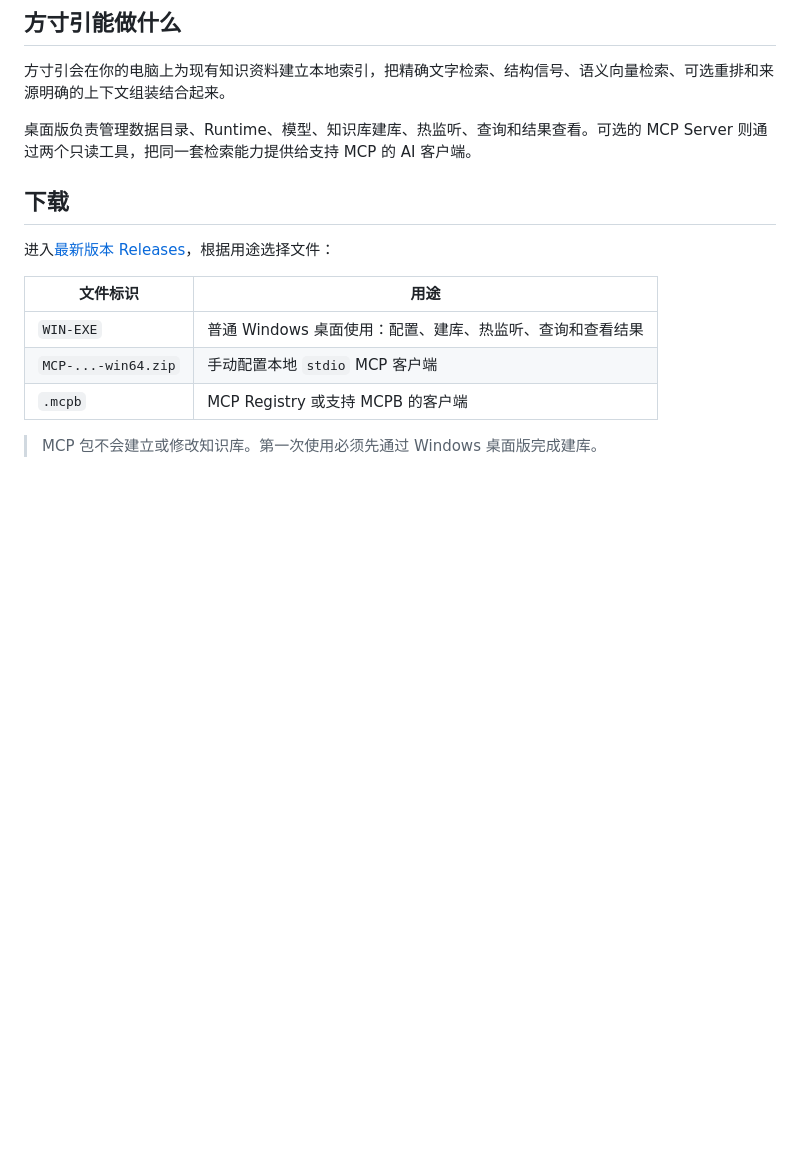
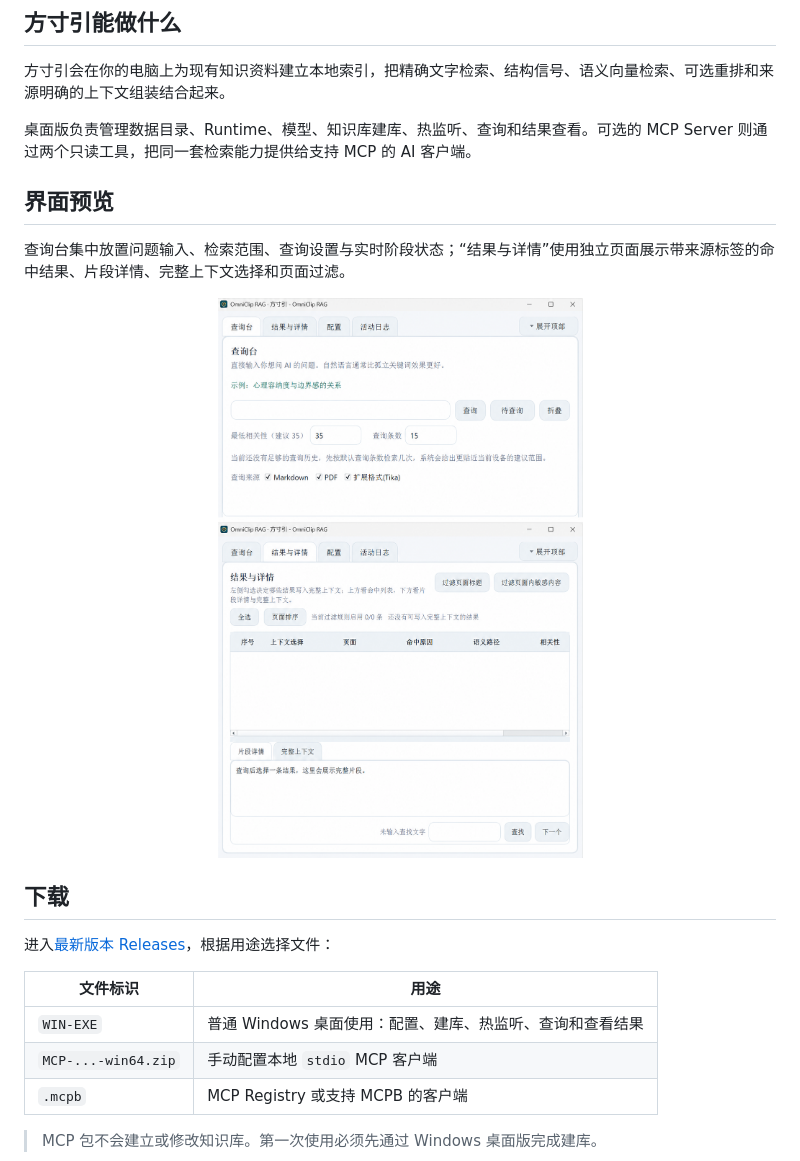
Before and after one commit to msjsc001/OmniClip-RAG, a Markdown page: README.zh-CN.md, the part around the change. Drawn GitHub-style; pictures changed too: docs/assets/readme-ui-zh-CN.png (added); blank space fills up the shorter version.

```diff
--- a/README.zh-CN.md
+++ b/README.zh-CN.md
@@ -26,6 +26,14 @@
 方寸引会在你的电脑上为现有知识资料建立本地索引，把精确文字检索、结构信号、语义向量检索、可选重排和来源明确的上下文组装结合起来。
 
 桌面版负责管理数据目录、Runtime、模型、知识库建库、热监听、查询和结果查看。可选的 MCP Server 则通过两个只读工具，把同一套检索能力提供给支持 MCP 的 AI 客户端。
+
+## 界面预览
+
+查询台集中放置问题输入、检索范围、查询设置与实时阶段状态；“结果与详情”使用独立页面展示带来源标签的命中结果、片段详情、完整上下文选择和页面过滤。
+
+<div align="center">
+  <img src="docs/assets/readme-ui-zh-CN.png" alt="方寸引查询台与结果和详情界面" width="900" />
+</div>
 
 ## 下载
 
```
Also changed, not shown: README.md (+8 -0 lines), 1 other file.
